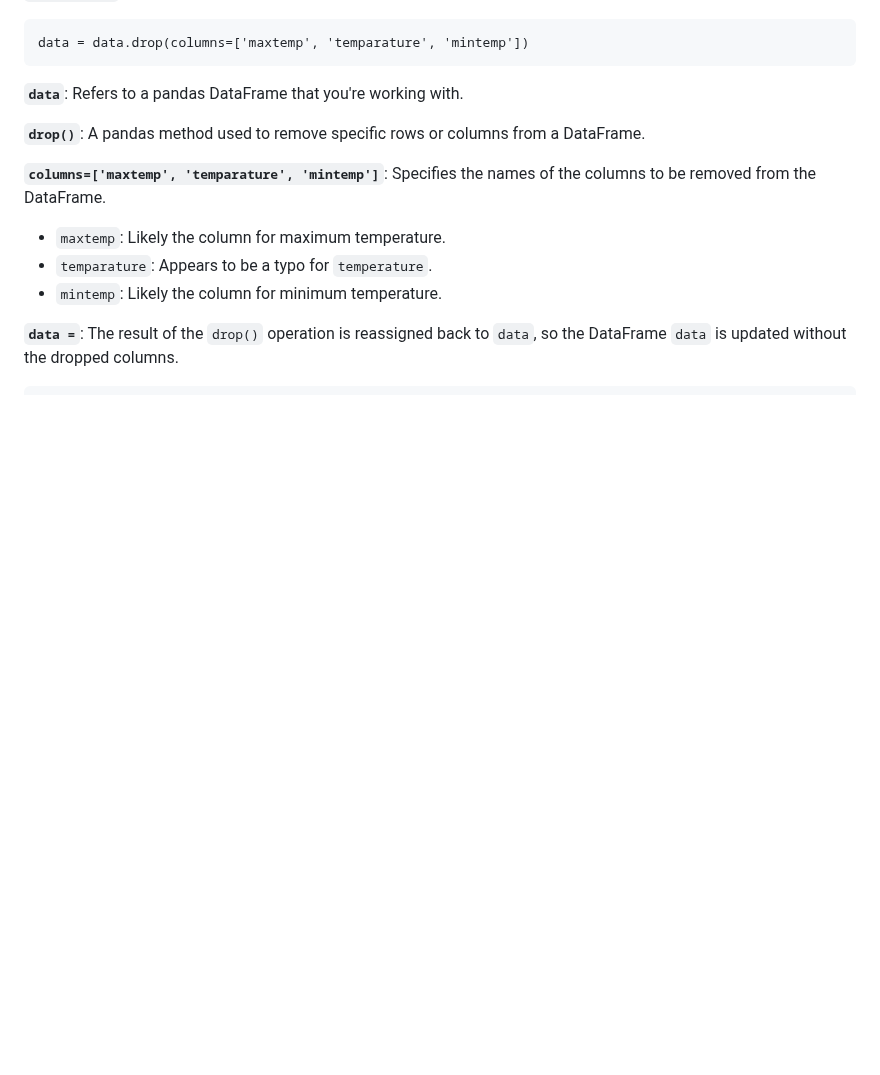
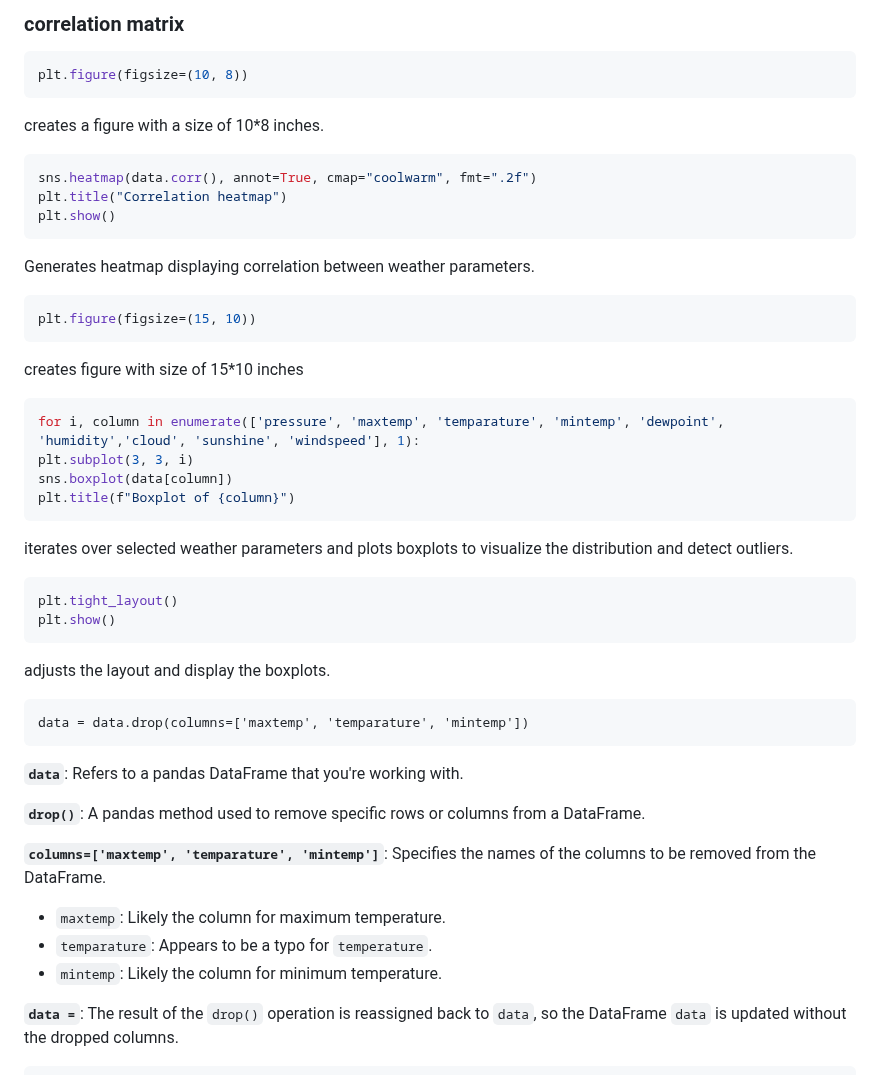
Before and after one commit to dhanuvagman006/RainPrediction, a Markdown page: Rainpred.md, the part around one of its changes. GitHub-like rendering; blank space fills up the shorter version.

````diff
--- a/Rainpred.md
+++ b/Rainpred.md
@@ -101,3 +184,41 @@ data["windspeed"] = data["windspeed"].fillna(data["windspeed"].median())
+### correlation matrix
+
+```python
+plt.figure(figsize=(10, 8))
+```
+creates  a figure with a size of 10*8 inches.
+
+
+```python
+sns.heatmap(data.corr(), annot=True, cmap="coolwarm", fmt=".2f")
+plt.title("Correlation heatmap")
+plt.show()
+```
+ Generates heatmap displaying correlation between weather parameters.
+
+
+```python
+plt.figure(figsize=(15, 10))
+```
+creates figure with size of 15*10 inches
+
+
+
+  ```python
+  for i, column in enumerate(['pressure', 'maxtemp', 'temparature', 'mintemp', 'dewpoint', 'humidity','cloud', 'sunshine', 'windspeed'], 1):
+  plt.subplot(3, 3, i)
+  sns.boxplot(data[column])
+  plt.title(f"Boxplot of {column}")
+  ```
+  iterates over selected weather parameters and plots  boxplots to visualize the distribution and detect outliers.
+
+
+```python
+plt.tight_layout()
+plt.show()
+```
+adjusts the layout and display the boxplots.
+
 
 
 
````
Also changed, not shown: other parts of Rainpred.md (+84 -1 lines).
